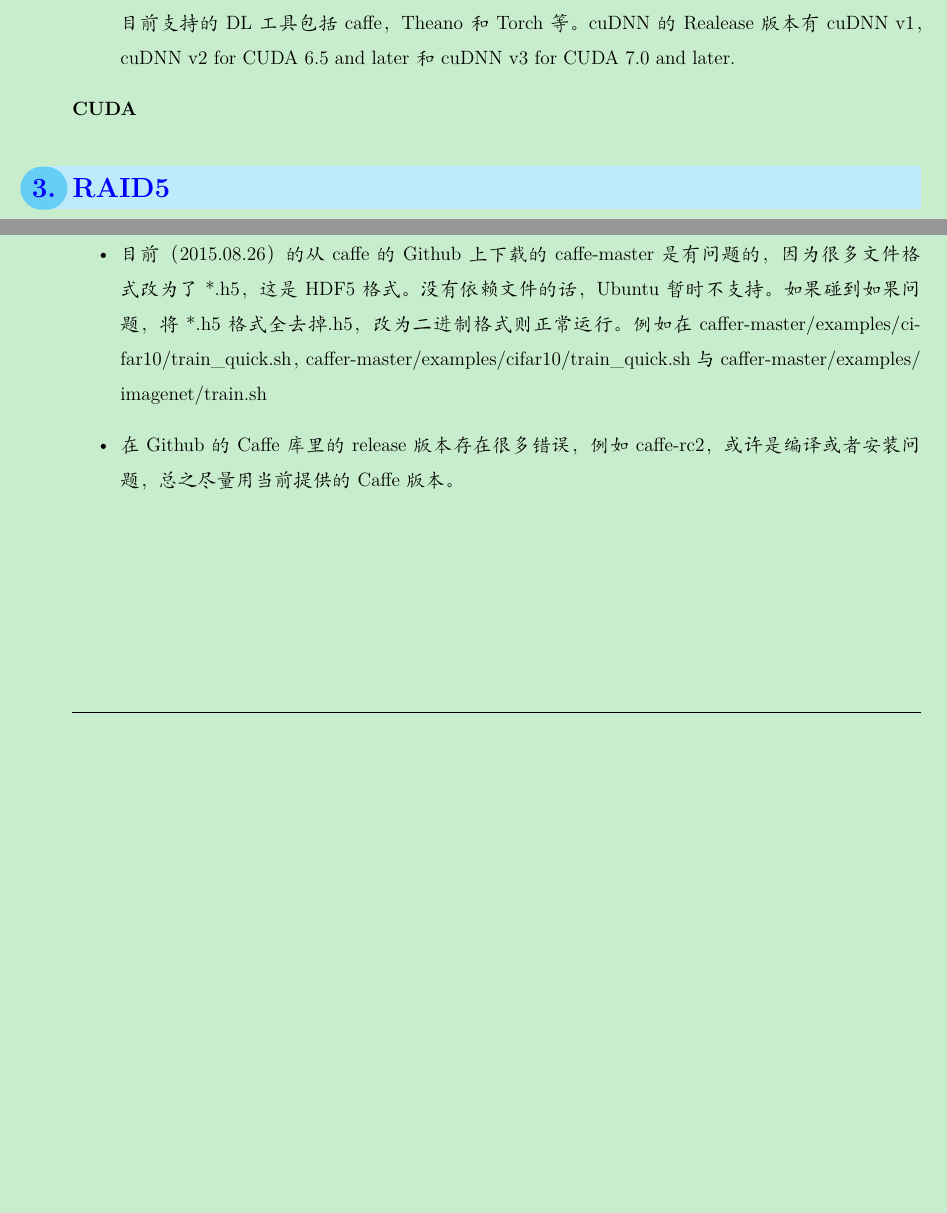
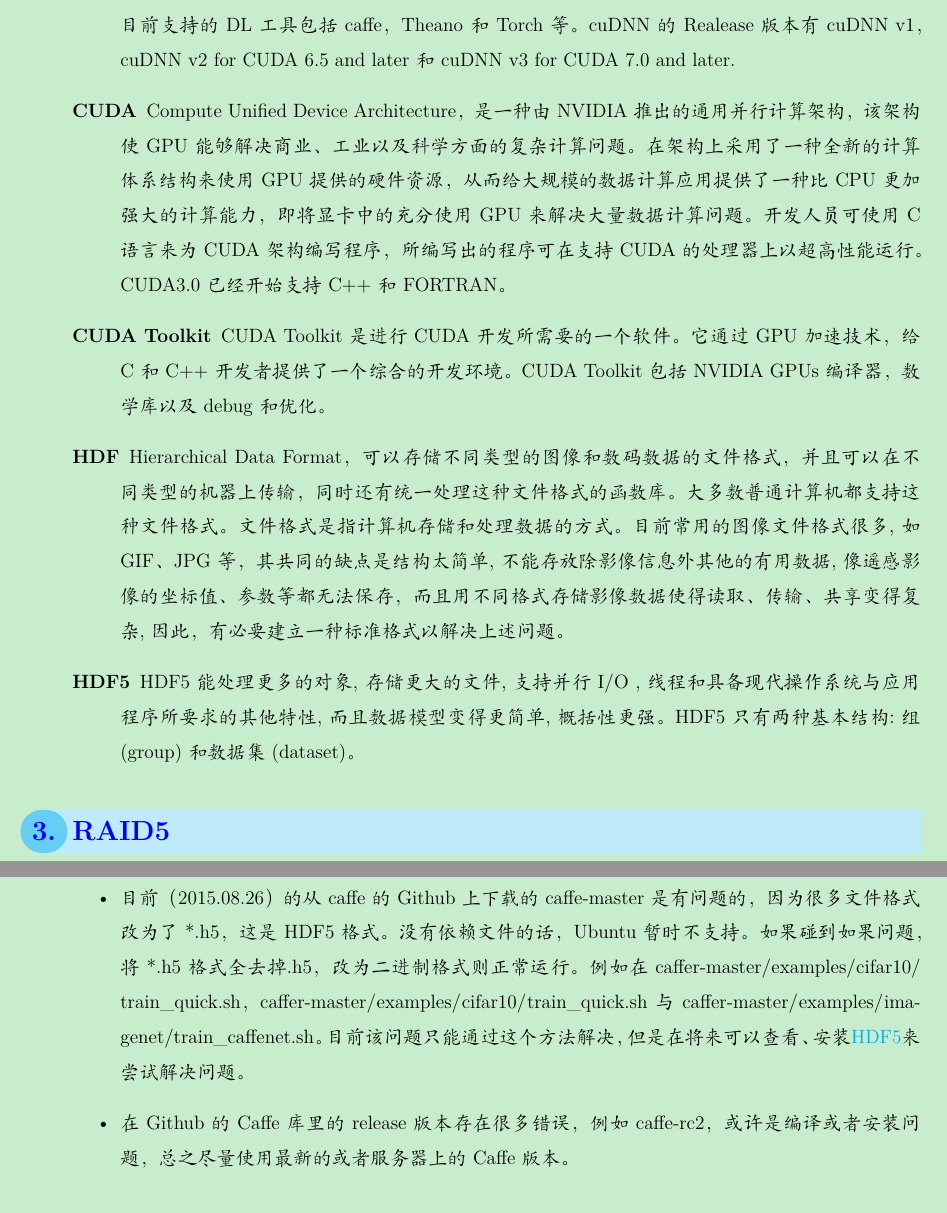
Before and after one commit to daijialun/DIGITS_DevBox, a LaTeX document (DIGITS_DevBox.tex): two parts of pages 8 and 13 of 18 before the commit and two parts of pages 8 and 14 of 19 after it, joined at a grey line, cut so that both start at the same text, the shorter picture padded with empty space. Compiled offline with XeLaTeX; a missing font is replaced by an installed copy or a similar font.

Commit message:
Complete Caffe

```diff
--- a/DIGITS_DevBox.tex
+++ b/DIGITS_DevBox.tex
@@ -307,7 +307,10 @@
 \item[MRB分区] MRB分区表是将磁盘的分区信息保存到磁盘的第一个扇区（MRB扇区）的64个字节中，每个分区项（文件系统、起始柱面号、磁头号等信息）占有16个字节，因此总共只能记录4个主分区，由于在一个分区项中用4个字节存储分区的总扇区数（$2^{32}$），每扇区512字节($2^{9}B$)，因此每个分区不能超过2TB（$2^{32} \times 2^{9}B=2^{41}B=2TB$）。磁盘容量超过2TB以后，分区的起始位置也就无法表示了。
 \item[GPT分区] GPT分区表是基于可扩展固件借口（EFI）使用的磁盘分区架构，支持每个磁盘可达到128个分区，且最大容量可达18EB。
 \item[cuDNN] CUDA Deep Neural Network library\footnote{http://devblogs.nvidia.com/parallelforall/accelerate-machine-learning-cudnn-deep-neural-network-library/}，是专门针对Deep Learning框架设计的一套GPU计算加速方案，使工作者投入与设计和训练神经网络模型，而不用在底层的表现上话费时间。目前支持的DL工具包括caffe，Theano和Torch等。cuDNN的Realease版本有cuDNN v1，cuDNN v2 for CUDA 6.5 and later 和cuDNN v3 for CUDA 7.0 and later.
-\item[CUDA]
+\item[CUDA] Compute Unified Device Architecture，是一种由NVIDIA推出的通用并行计算架构，该架构使GPU能够解决商业、工业以及科学方面的复杂计算问题。在架构上采用了一种全新的计算体系结构来使用GPU提供的硬件资源，从而给大规模的数据计算应用提供了一种比CPU更加强大的计算能力，即将显卡中的充分使用GPU来解决大量数据计算问题。开发人员可使用C语言来为CUDA架构编写程序，所编写出的程序可在支持CUDA的处理器上以超高性能运行。CUDA3.0已经开始支持C++和FORTRAN。
+\item[CUDA Toolkit] CUDA Toolkit是进行CUDA开发所需要的一个软件。它通过GPU加速技术，给C和C++开发者提供了一个综合的开发环境。CUDA Toolkit包括NVIDIA GPUs编译器，数学库以及debug和优化。
+\item[HDF] Hierarchical Data Format，可以存储不同类型的图像和数码数据的文件格式，并且可以在不同类型的机器上传输，同时还有统一处理这种文件格式的函数库。大多数普通计算机都支持这种文件格式。文件格式是指计算机存储和处理数据的方式 。目前常用的图像文件格式很多, 如 GIF、JPG等 ，其共同的缺点是结构太简单 ,不能存放除影像信息外其他的有用数据 ,像遥感影像的坐标值、参数等都无法保存，而且用不同格式存储影像数据使得读取、传输、共享变得复杂, 因此，有必要建立一种标准格式以解决上述问题。
+\item[HDF5] HDF5能处理更多的对象 ,存储更大的文件 ,支持并行 I/O ,线程和具备现代操作系统与应用程序所要求的其他特性, 而且数据模型变得更简单 ,概括性更强。HDF5 只有两种基本结构 :组(group)和数据集(dataset)。
 \end{description}
 
 
@@ -445,8 +448,8 @@
 \begin{bash}
 sudo ./NVIDIA-Linux-x86_64-355.06.run --unisntall
 \end{bash}
-\item 目前（2015.08.26）的从caffe的Github上下载的caffe-master是有问题的，因为很多文件格式改为了*.h5，这是HDF5格式。没有依赖文件的话，Ubuntu暂时不支持。如果碰到如果问题，将*.h5格式全去掉.h5，改为二进制格式则正常运行。例如在caffer-master/examples/cifar10/train\_quick.sh，caffer-master/examples/cifar10/train\_quick.sh与caffer-master/examples/imagenet/train.sh
-\item 在Github的Caffe库里的release版本存在很多错误，例如caffe-rc2，或许是编译或者安装问题，总之尽量用当前提供的Caffe版本。
+\item 目前（2015.08.26）的从caffe的Github上下载的caffe-master是有问题的，因为很多文件格式改为了*.h5，这是HDF5格式。没有依赖文件的话，Ubuntu暂时不支持。如果碰到如果问题，将*.h5格式全去掉.h5，改为二进制格式则正常运行。例如在caffer-master/examples/cifar10/train\_quick.sh，caffer-master/examples/cifar10/train\_quick.sh与caffer-master/examples/imagenet/train\_caffenet.sh。目前该问题只能通过这个方法解决，但是在将来可以查看、安装\href{https://github.com/live-clones/hdf5}{HDF5}来尝试解决问题。
+\item 在Github的Caffe库里的release版本存在很多错误，例如caffe-rc2，或许是编译或者安装问题，总之尽量使用最新的或者服务器上的Caffe版本。
 \end{itemize}
 
 \section{其他工作}
```
Also changed, not shown: DIGITS_DevBox.pdf.
